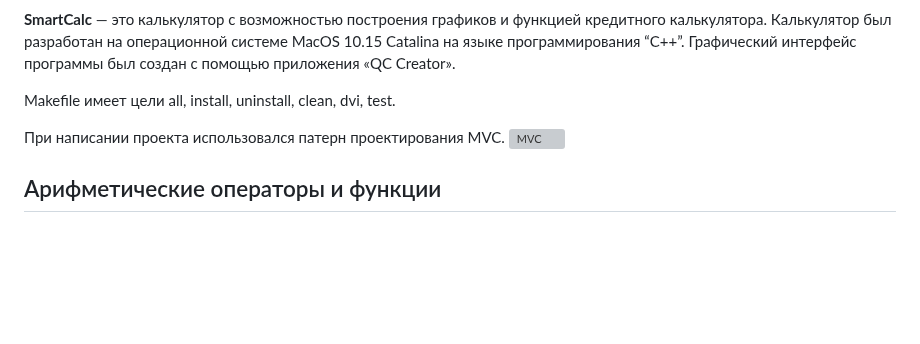
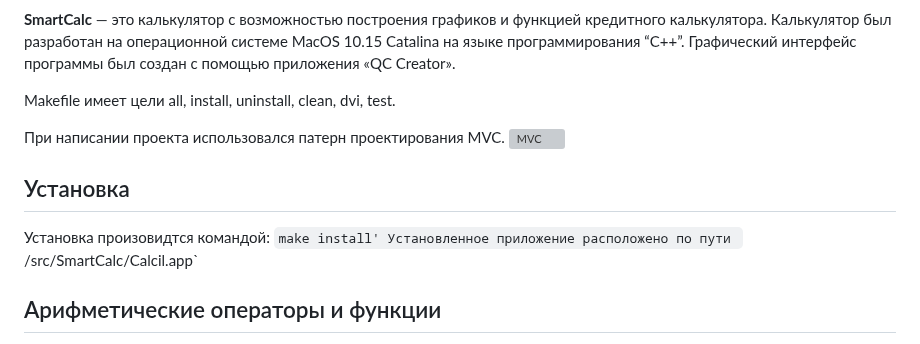
Before and after one commit to assassin0731/smartcalc, a Markdown page: README.md, the part around the change. Drawn GitHub-style; blank space fills up the shorter version; grey boxes are pictures that could not be loaded.

```diff
--- a/README.md
+++ b/README.md
@@ -5,6 +5,10 @@ Makefile имеет цели all, install, uninstall, clean, dvi, test.
 
 При написании проекта использовался патерн проектирования MVC.
 ![MVC](https://cdn.discordapp.com/attachments/500212367083307008/1110133662013464606/MVC-Process.png)
+## Установка
+Установка произовидтся командой:
+`make install'
+Установленное приложение расположено по пути `/src/SmartCalc/Calcil.app`
 ## Арифметические операторы и функции
 Калькулятор поддерживает целые числа, запись вещественных чисел через точку и в экспоненциальной форме, а так же следующие математические операции:
 
```
